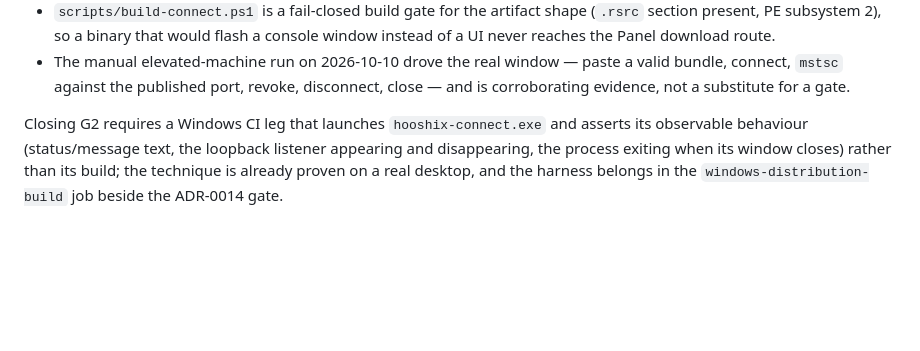
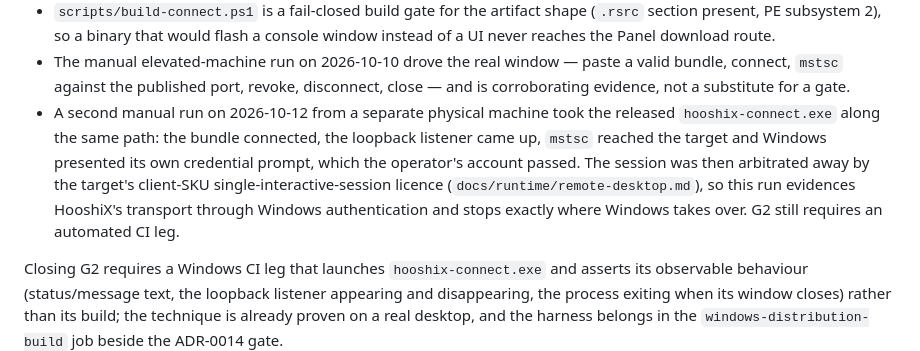
Before and after one commit to hasanjodatshandi/HooshiXAgent, a Markdown page: docs/engineering/executable-runtime-gate.md, the part around the change. Drawn GitHub-style; blank space fills up the shorter version.

```diff
--- a/docs/engineering/executable-runtime-gate.md
+++ b/docs/engineering/executable-runtime-gate.md
@@ -153,5 +153,6 @@ Compensating coverage, none of which executes `hooshix-connect.exe`:
 - `internal/connectgui` holds the entire state machine (bundle parse → loopback bind → serve → disconnect → shutdown), is platform-neutral, and is executed on every OS in `go test ./...`; its `ButtonsFor`/`StatusLabel`/`RDPTarget` decisions are asserted there, so the only code left in `cmd/hooshix-connect` is window creation and message pumping.
 - `scripts/build-connect.ps1` is a fail-closed build gate for the artifact shape (`.rsrc` section present, PE subsystem 2), so a binary that would flash a console window instead of a UI never reaches the Panel download route.
 - The manual elevated-machine run on 2026-10-10 drove the real window — paste a valid bundle, connect, `mstsc` against the published port, revoke, disconnect, close — and is corroborating evidence, not a substitute for a gate.
+- A second manual run on 2026-10-12 from a separate physical machine took the released `hooshix-connect.exe` along the same path: the bundle connected, the loopback listener came up, `mstsc` reached the target and Windows presented its own credential prompt, which the operator's account passed. The session was then arbitrated away by the target's client-SKU single-interactive-session licence (`docs/runtime/remote-desktop.md`), so this run evidences HooshiX's transport through Windows authentication and stops exactly where Windows takes over. G2 still requires an automated CI leg.
 
 Closing G2 requires a Windows CI leg that launches `hooshix-connect.exe` and asserts its observable behaviour (status/message text, the loopback listener appearing and disappearing, the process exiting when its window closes) rather than its build; the technique is already proven on a real desktop, and the harness belongs in the `windows-distribution-build` job beside the ADR-0014 gate.
```
Also changed, not shown: docs/runtime/remote-desktop.md (+50 -0 lines).
